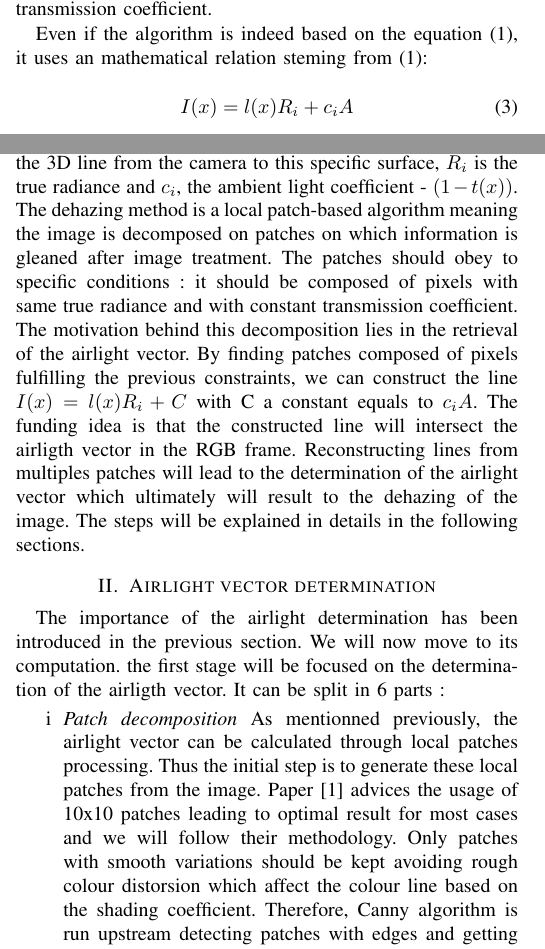
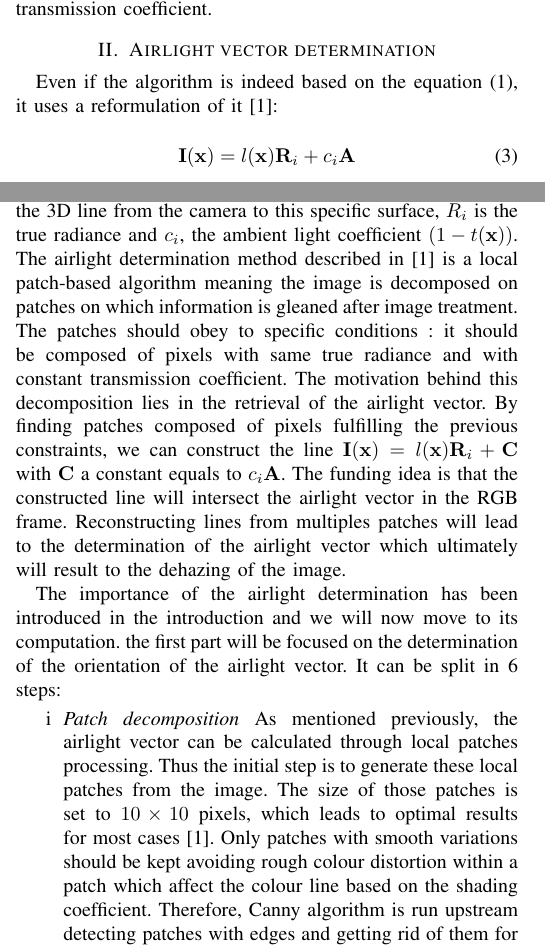
Before and after one commit to e-colot/Dehazing, a LaTeX paper (report/main.tex): two parts of the columns of page 1 of 2, joined at a grey line, cut so that both start at the same text. Compiled offline with pdfLaTeX; a missing font is replaced by an installed copy or a similar font; a LaTeX package or settings file that is missing is left out.

Commit message:
further changes

```diff
--- a/report/main.tex
+++ b/report/main.tex
@@ -64,31 +64,31 @@ The contrast attenuation and the ambient colour corruption can be highlighted by
 $\mathbf{I}(\mathbf{x})$ being the input image, the dehazing process is reduced to find the transmission and the global airlight parameters to recompose
 the true radiance scenery.  This process can be decomposed in three steps : determining the airlight vector direction, finding its magnitude and finally computing the transmission coefficient.
 
-Even if the algorithm is indeed based on the equation (\ref{image_model}), it uses an mathematical relation steming from (\ref{image_model}):
+\section{Airlight vector determination}
 
- \begin{equation}
+Even if the algorithm is indeed based on the equation (\ref{image_model}), it uses a reformulation of it \cite{airlight}:
+
+\begin{equation}
 \label{shading_coefficient}
-I(x) = l(x) R_i + c_i A
+\mathbf{I}(\mathbf{x}) = l(\mathbf{x}) \mathbf{R}_i + c_i \mathbf{A}
 \end{equation}
 
-Where $l(x)$ expresses the shading coefficient related to the angle between the normal direction of the scene surface and
-the 3D line from the camera to this specific surface, $R_i$ is the true radiance and $c_i$, the ambient light coefficient - $(1-t(x))$.
-The dehazing method is a local patch-based algorithm meaning the image is decomposed on patches on which information is
+Where $l(\mathbf{x})$ expresses the shading coefficient related to the angle between the normal direction of the scene surface and
+the 3D line from the camera to this specific surface, $R_i$ is the true radiance and $c_i$, the ambient light coefficient $(1-t(\mathbf{x}))$.
+The airlight determination method described in \cite{airlight} is a local patch-based algorithm meaning the image is decomposed on patches on which information is
 gleaned after image treatment.  The patches should obey to specific conditions : it should be composed of pixels with same
- true radiance and with constant transmission coefficient. The motivation behind this decomposition lies in the retrieval of the airlight
-vector.  By finding patches composed of pixels fulfilling the previous constraints, we can construct the line $I(x) = l(x) R_i + C$
-with C a constant equals to $c_i A$. The funding idea is that the constructed line will intersect the airligth vector in the RGB frame.
+true radiance and with constant transmission coefficient. The motivation behind this decomposition lies in the retrieval of the airlight
+vector.  By finding patches composed of pixels fulfilling the previous constraints, we can construct the line $\mathbf{I}(\mathbf{x}) = l(\mathbf{x}) \mathbf{R}_i + \mathbf{C}$
+with $\mathbf{C}$ a constant equals to $c_i \mathbf{A}$. The funding idea is that the constructed line will intersect the airlight vector in the RGB frame.
 Reconstructing lines from multiples patches will lead to the determination of the airlight vector which ultimately will result to
-the dehazing of the image.  The steps will be explained in details in the following sections.
+the dehazing of the image.
 
-\section{Airlight vector determination}
-The importance of the airlight determination has been introduced in the previous section.  We will now move to its computation.
-the first stage will be focused on the determination of the airligth vector. It can be split in 6 parts :
+The importance of the airlight determination has been introduced in the introduction and we will now move to its computation.
+the first part will be focused on the determination of the orientation of the airlight vector. It can be split in 6 steps:
 \begin{itemize}[\IEEEsetlabelwidth{vi}]
-\item[i] \textit{Patch decomposition} As mentionned previously, the airlight vector can be calculated through local patches
-processing.  Thus the initial step is to generate these local patches from the image.  Paper [1] advices the usage of 10x10
-patches leading to optimal result for most cases and we will follow their methodology. Only patches with smooth variations
-should be kept avoiding rough colour distorsion which affect the colour line based on the shading coefficient.  Therefore, Canny
+\item[i] \textit{Patch decomposition} As mentioned previously, the airlight vector can be calculated through local patches processing.
+Thus the initial step is to generate these local patches from the image. The size of those patches is set to $10 \times 10$ pixels, which leads to optimal results for most cases \cite{airlight}. Only patches with smooth variations
+should be kept avoiding rough colour distortion within a patch which affect the colour line based on the shading coefficient.  Therefore, Canny
 algorithm is run upstream detecting patches with edges and getting rid of them for next steps.
 \item[ii] \textit{Eigenvalue comparison} Once patches are validated, the colour line slope are calculated through the determination
 of the eigenvalues.  Ensuring the slope is reflecting the shading coefficient $l(x)$, first the main eigenvalue should be passing
```
Also changed, not shown: report/main.pdf, report/main.tex (10 more changed lines), 1 other file.
